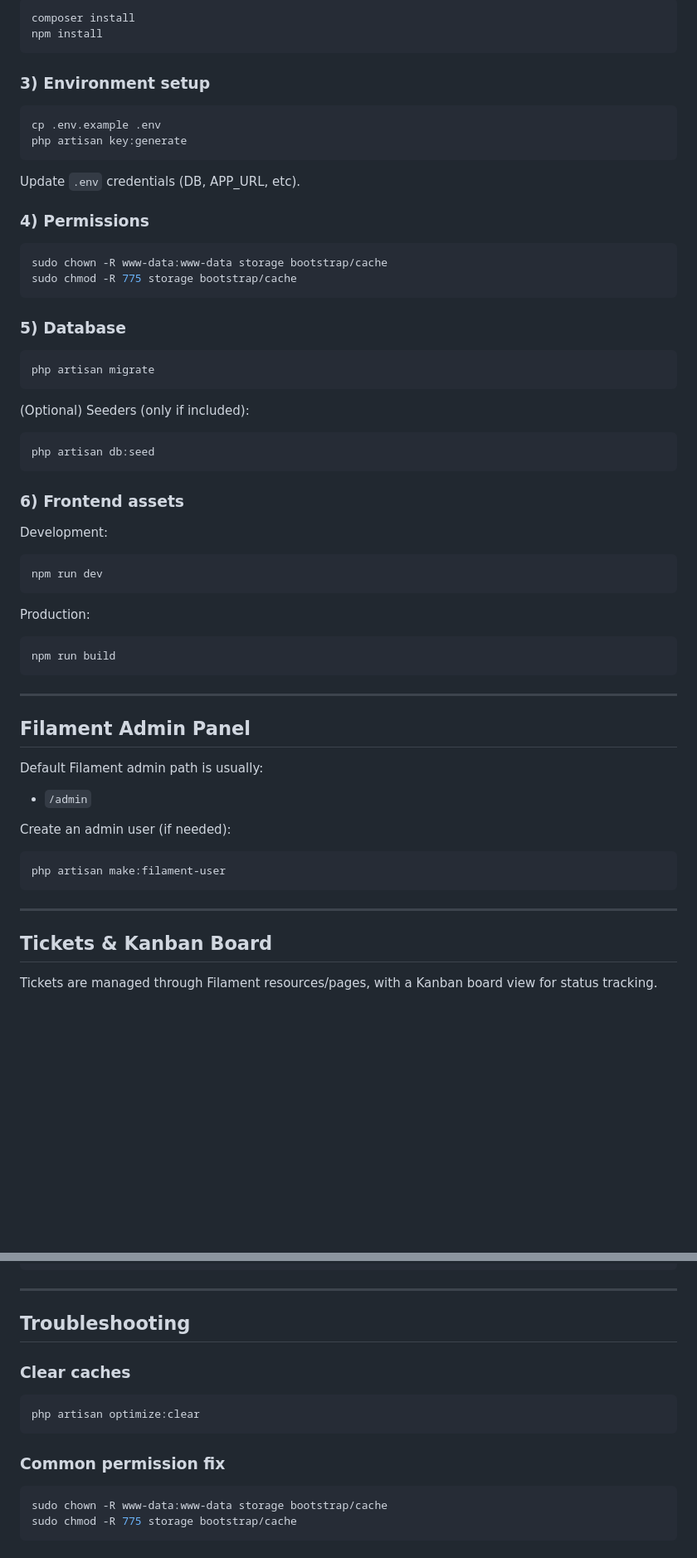
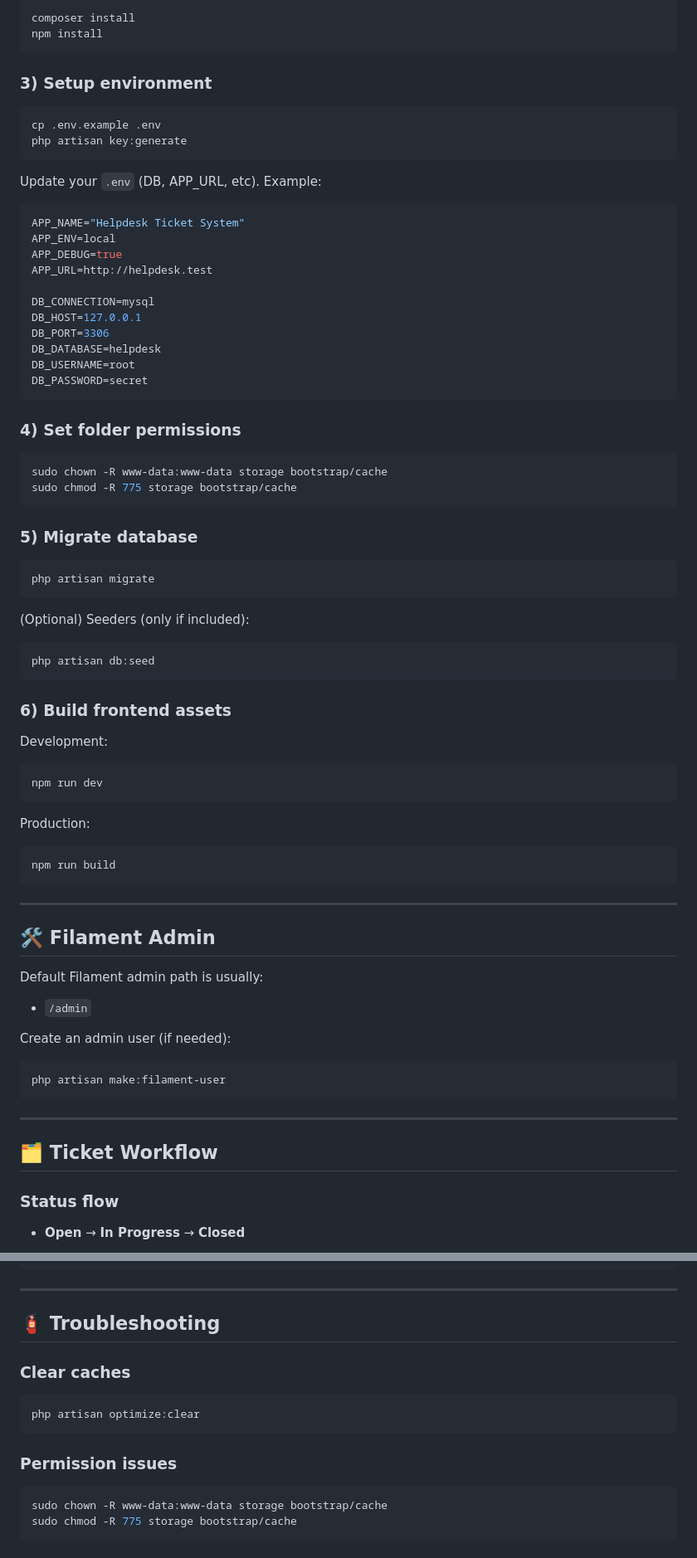
Before and after one commit to ryanboc/helpdesk-ticket-system, a Markdown page: README.md, 2 parts joined by grey strips. Shown at 83% size. GitHub-like rendering; blank space fills up the shorter version.

````diff
--- a/README.md
+++ b/README.md
@@ -43,21 +89,34 @@ composer install
 npm install
 ```
 
-### 3) Environment setup
+### 3) Setup environment
 ```bash
 cp .env.example .env
 php artisan key:generate
 ```
 
-Update `.env` credentials (DB, APP_URL, etc).
+Update your `.env` (DB, APP_URL, etc). Example:
+```env
+APP_NAME="Helpdesk Ticket System"
+APP_ENV=local
+APP_DEBUG=true
+APP_URL=http://helpdesk.test
 
-### 4) Permissions
+DB_CONNECTION=mysql
+DB_HOST=127.0.0.1
+DB_PORT=3306
+DB_DATABASE=helpdesk
+DB_USERNAME=root
+DB_PASSWORD=secret
+```
+
+### 4) Set folder permissions
 ```bash
 sudo chown -R www-data:www-data storage bootstrap/cache
 sudo chmod -R 775 storage bootstrap/cache
 ```
 
-### 5) Database
+### 5) Migrate database
 ```bash
 php artisan migrate
 ```
@@ -67,7 +126,7 @@ php artisan migrate
 php artisan db:seed
 ```
 
-### 6) Frontend assets
+### 6) Build frontend assets
 Development:
 ```bash
 npm run dev
@@ -80,7 +139,7 @@ npm run build
 
 ---
 
-## Filament Admin Panel
+## 🛠️ Filament Admin
 Default Filament admin path is usually:
 - `/admin`
 
@@ -91,7 +150,8 @@ php artisan make:filament-user
 
 ---
 
-## Tickets & Kanban Board
+## 🗂️ Ticket Workflow
 
-Tickets are managed through Filament resources/pages, with a Kanban board view for status tracking.
+### Status flow
+- **Open** → **In Progress** → **Closed**
 
@@ -175,14 +255,14 @@ sudo systemctl reload apache2
 
 ---
 
-## Troubleshooting
+## 🧯 Troubleshooting
 
 ### Clear caches
 ```bash
 php artisan optimize:clear
 ```
 
-### Common permission fix
+### Permission issues
 ```bash
 sudo chown -R www-data:www-data storage bootstrap/cache
 sudo chmod -R 775 storage bootstrap/cache
````
Also changed, not shown: other parts of README.md (+104 -26 lines).
